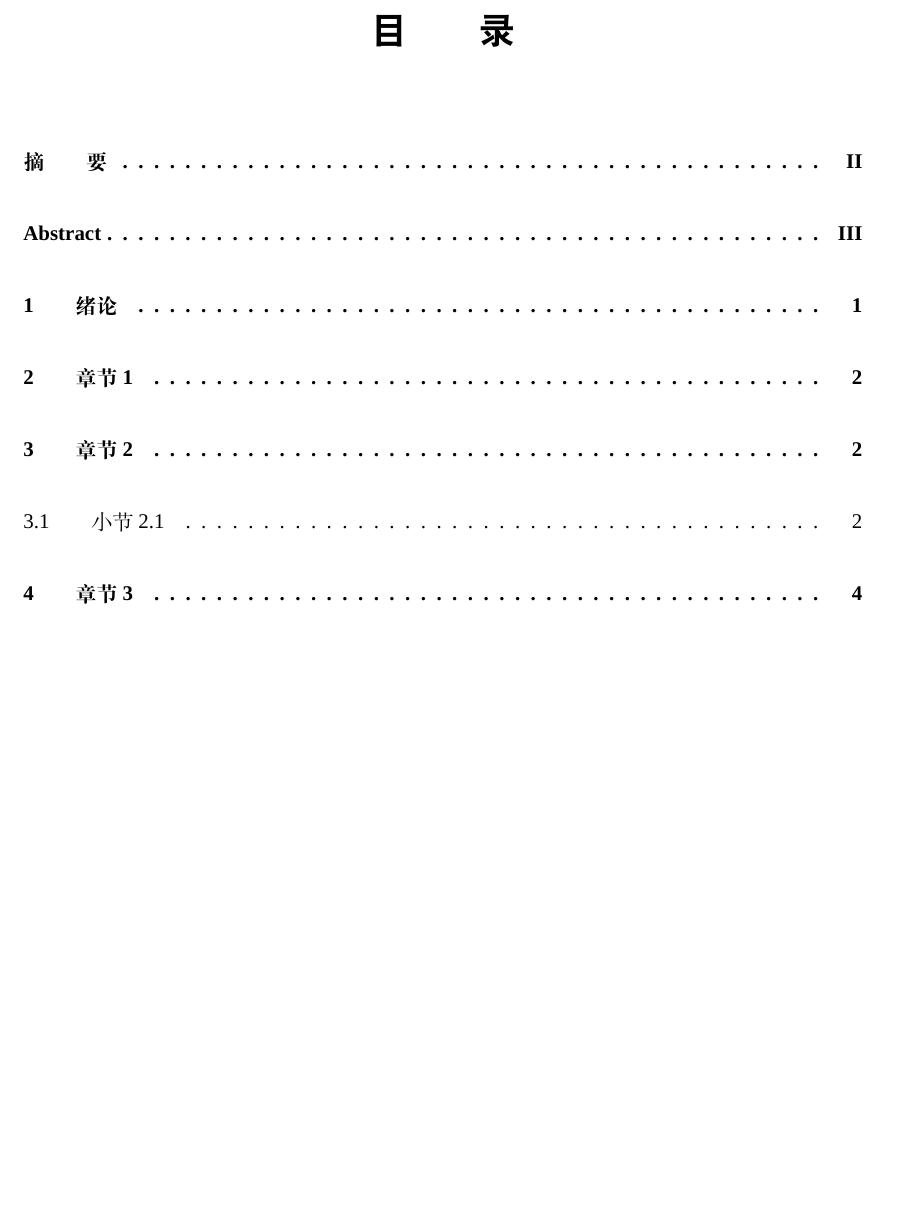
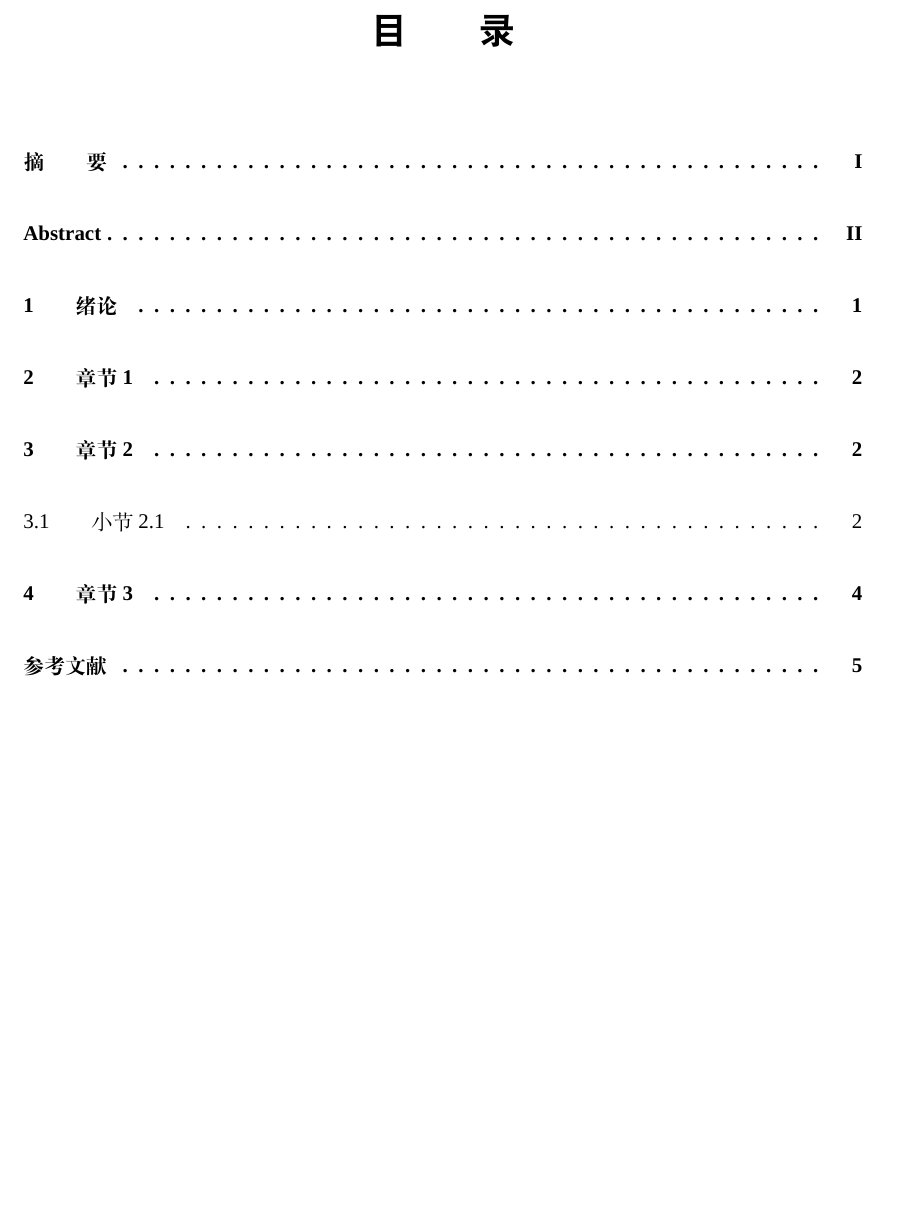
Before and after one commit to Lucas04-nhr/HUST-GP-template, a LaTeX document (sample.tex, which reads hust_gp.sty): part of page 5 of 12 before the commit and part of page 7 of 12 after it, cut so that both start at the same text. Compiled offline with XeLaTeX; a missing font is replaced by an installed copy or a similar font.

Commit message:
feat: Redefine bibliography section title and update bibliography command in sample document

```diff
--- a/hust_gp.sty
+++ b/hust_gp.sty
@@ -178,6 +178,15 @@
 % Biblography
 \usepackage{bib}
 
+% Redefine printbibliography to add section title
+\makeatletter
+\let\oldprintbibliography\printbibliography
+\renewcommand{\printbibliography}[1][]{%
+  \sectionstar{参考文献}%
+  \oldprintbibliography[heading=none,#1]%
+}
+\makeatother
+
 % Redefine maketitle for cover page
 \makeatletter
 \renewcommand{\maketitle}{%
--- a/sample.tex
+++ b/sample.tex
@@ -3,7 +3,7 @@
 \usepackage[UTF8]{ctex}
 \usepackage[utf8]{inputenc}
 \usepackage{hust_gp}
-\bibliography{reference.bib}
+\addbibresource{reference.bib}
 \pagestyle{fancy}
 \cfoot{\thepage}
 % \geometry{a4paper,left=2.8cm,right=2.8cm,top=3cm,bottom=2.5cm}
@@ -34,13 +34,13 @@
 
 	\newpage
 	\setcounter{page}{1}
-	\tableofcontents
-
-	\newpage
 	\include{cnabstract}
 
 	\newpage
 	\include{enabstract}
+
+	\newpage
+	\tableofcontents
 
 	\newpage
 	\setcounter{page}{1}
```
